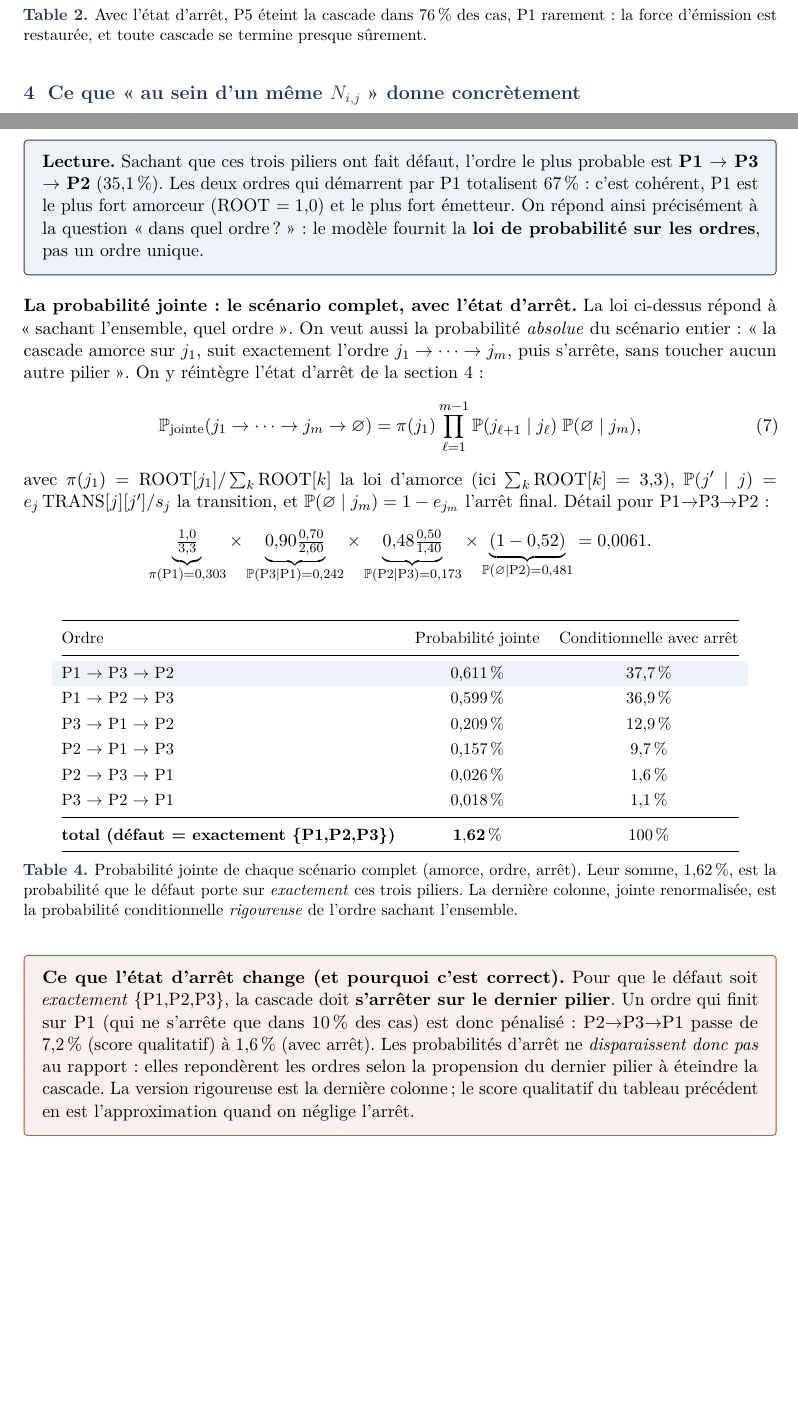
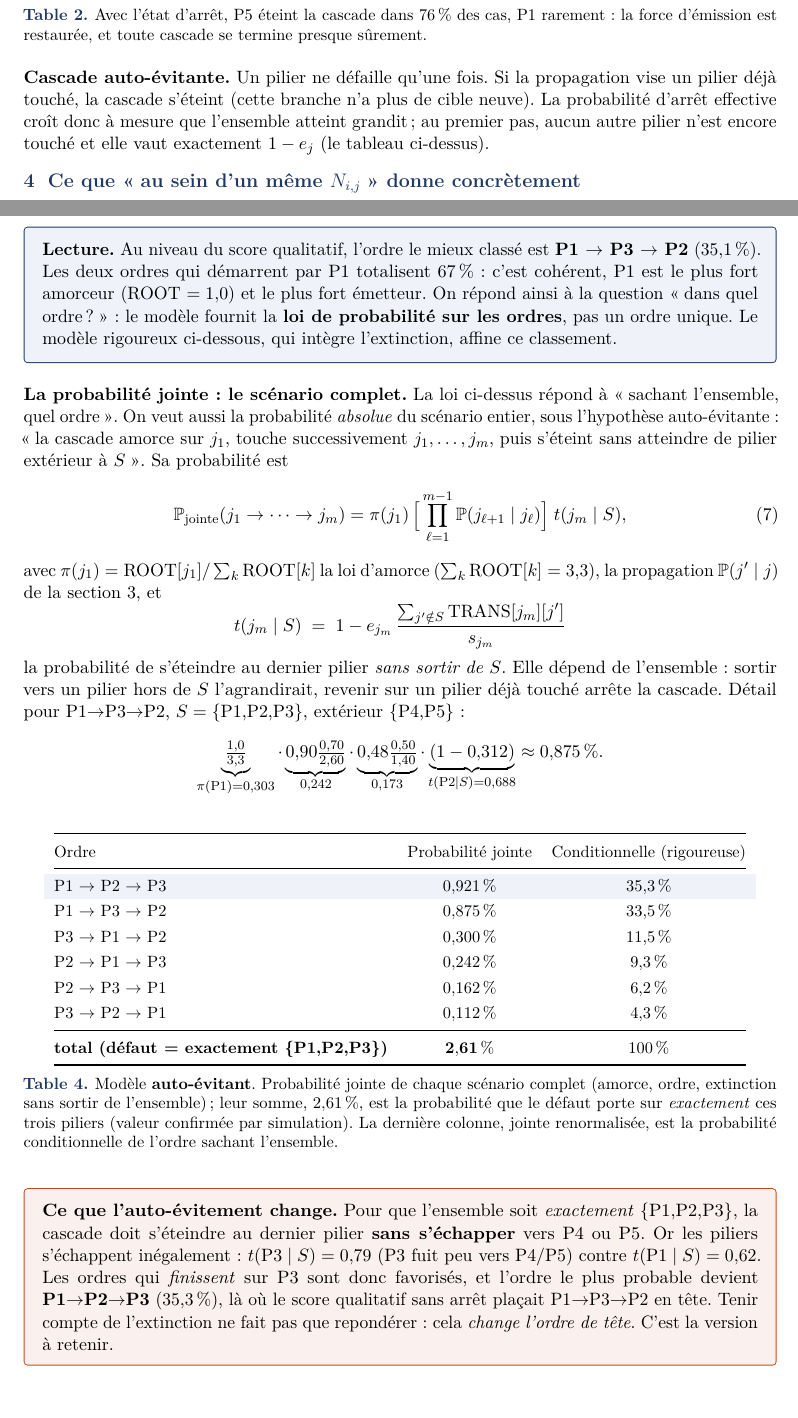
Before and after one commit to kelian19/M-moire-, a LaTeX document (exploratory/cascade_qualitative/draft_probas_conditionnelles.tex): two parts of pages 2 and 4 of 6, joined at a grey line, cut so that both start at the same text, the shorter picture padded with empty space. Compiled offline with pdfLaTeX.

Commit message:
Draft probas conditionnelles : modele auto-evitant (correction de la proba jointe)
La proba jointe supposait implicitement une marche libre : sommer les 6
chemins auto-evitants sous-estimait P(exactement l'ensemble) (1,62% au lieu
de 2,61%, verifie par simulation). On adopte un modele auto-evitant explicite
(un pilier ne defaille qu'une fois ; une propagation vers un pilier deja
tombe eteint la cascade). La proba d'extinction au dernier pilier devient
t(jm|S)=1-e*(sortie hors de S)/s, dependante de l'ensemble.

Consequence : l'ordre le plus probable change de tete (P1->P2->P3 a 35,3%
au lieu de P1->P3->P2), car finir sur P3 (qui fuit peu vers P4/P5) est le
plus compatible avec un ensemble ferme. Sections 3, 4 et 5 alignees.

```diff
--- a/exploratory/cascade_qualitative/draft_probas_conditionnelles.tex
+++ b/exploratory/cascade_qualitative/draft_probas_conditionnelles.tex
@@ -146,3 +146,7 @@ $\mathbb P(\text{arrêt}\mid j) = 1-e_j$ & $0{,}10$ & $0{,}48$ & $0{,}52$ & $0{,
 d'émission est restaurée, et toute cascade se termine presque sûrement.}
 \end{table}
 
+\noindent\textbf{Cascade auto-évitante.} Un pilier ne défaille qu'une fois. Si la propagation
+vise un pilier déjà touché, la cascade s'éteint (cette branche n'a plus de cible neuve). La
+probabilité d'arrêt effective croît donc à mesure que l'ensemble atteint grandit ; au premier
+pas, aucun autre pilier n'est encore touché et elle vaut exactement $1-e_j$ (le tableau ci-dessus).
@@ -223,64 +228,70 @@ intègre l'état d'arrêt est donnée plus bas.}
 \end{table}
 
 \begin{cle}
-\textbf{Lecture.} Sachant que ces trois piliers ont fait défaut, l'ordre le plus probable est
+\textbf{Lecture.} Au niveau du score qualitatif, l'ordre le mieux classé est
 \textbf{P1 $\to$ P3 $\to$ P2} ($35{,}1\,\%$). Les deux ordres qui démarrent par P1 totalisent
 $67\,\%$ : c'est cohérent, P1 est le plus fort amorceur (ROOT $=1{,}0$) et le plus fort émetteur.
-On répond ainsi précisément à la question \og{}dans quel ordre~?\fg{} : le modèle fournit la
-\textbf{loi de probabilité sur les ordres}, pas un ordre unique.
+On répond ainsi à la question \og{}dans quel ordre~?\fg{} : le modèle fournit la \textbf{loi de
+probabilité sur les ordres}, pas un ordre unique. Le modèle rigoureux ci-dessous, qui intègre
+l'extinction, affine ce classement.
 \end{cle}
 
 \medskip
-\noindent\textbf{La probabilité jointe : le scénario complet, avec l'état d'arrêt.} La loi
-ci-dessus répond à \og{}sachant l'ensemble, quel ordre\fg{}. On veut aussi la probabilité
-\emph{absolue} du scénario entier : \og{}la cascade amorce sur $j_1$, suit exactement l'ordre
-$j_1\to\dots\to j_m$, puis s'arrête, sans toucher aucun autre pilier\fg{}. On y réintègre l'état
-d'arrêt de la section~4 :
+\noindent\textbf{La probabilité jointe : le scénario complet.} La loi ci-dessus répond à
+\og{}sachant l'ensemble, quel ordre\fg{}. On veut aussi la probabilité \emph{absolue} du scénario
+entier, sous l'hypothèse auto-évitante : \og{}la cascade amorce sur $j_1$, touche successivement
+$j_1,\dots,j_m$, puis s'éteint sans atteindre de pilier extérieur à $S$\fg{}. Sa probabilité est
 \begin{equation}
-\mathbb P_{\text{jointe}}(j_1\to\dots\to j_m\to\varnothing)
-= \pi(j_1)\prod_{\ell=1}^{m-1}\mathbb P(j_{\ell+1}\mid j_\ell)\;\mathbb P(\varnothing\mid j_m),
+\mathbb P_{\text{jointe}}(j_1\to\dots\to j_m)
+= \pi(j_1)\,\Big[\prod_{\ell=1}^{m-1}\mathbb P(j_{\ell+1}\mid j_\ell)\Big]\;t(j_m\mid S),
 \end{equation}
-avec $\pi(j_1)=\text{ROOT}[j_1]/\sum_k\text{ROOT}[k]$ la loi d'amorce (ici $\sum_k\text{ROOT}[k]=3{,}3$),
-$\mathbb P(j'\mid j)=e_j\,\text{TRANS}[j][j']/s_j$ la transition, et
-$\mathbb P(\varnothing\mid j_m)=1-e_{j_m}$ l'arrêt final. Détail pour P1$\to$P3$\to$P2 :
+avec $\pi(j_1)=\text{ROOT}[j_1]/\sum_k\text{ROOT}[k]$ la loi d'amorce ($\sum_k\text{ROOT}[k]=3{,}3$), la
+propagation $\mathbb P(j'\mid j)$ de la section~3, et
 \[
-\underbrace{\tfrac{1{,}0}{3{,}3}}_{\pi(\text{P1})=0{,}303}\times
-\underbrace{0{,}90\tfrac{0{,}70}{2{,}60}}_{\mathbb P(\text{P3}\mid\text{P1})=0{,}242}\times
-\underbrace{0{,}48\tfrac{0{,}50}{1{,}40}}_{\mathbb P(\text{P2}\mid\text{P3})=0{,}173}\times
-\underbrace{(1-0{,}52)}_{\mathbb P(\varnothing\mid\text{P2})=0{,}481}
-= 0{,}0061 .
+t(j_m\mid S)\;=\;1 - e_{j_m}\,\frac{\sum_{j'\notin S}\text{TRANS}[j_m][j']}{s_{j_m}}
+\]
+la probabilité de s'éteindre au dernier pilier \emph{sans sortir de $S$}. Elle dépend de
+l'ensemble : sortir vers un pilier hors de $S$ l'agrandirait, revenir sur un pilier déjà touché
+arrête la cascade. Détail pour P1$\to$P3$\to$P2, $S=\{$P1,P2,P3$\}$, extérieur $\{$P4,P5$\}$ :
+\[
+\underbrace{\tfrac{1{,}0}{3{,}3}}_{\pi(\text{P1})=0{,}303}\cdot
+\underbrace{0{,}90\tfrac{0{,}70}{2{,}60}}_{0{,}242}\cdot
+\underbrace{0{,}48\tfrac{0{,}50}{1{,}40}}_{0{,}173}\cdot
+\underbrace{(1-0{,}312)}_{t(\text{P2}\mid S)=0{,}688}
+\approx 0{,}875\,\% .
 \]
 
 \begin{table}[h]\centering\small
 \renewcommand{\arraystretch}{1.3}
 \begin{tabular}{@{}lcc@{}}
 \toprule
-Ordre & Probabilité jointe & Conditionnelle avec arrêt \\
+Ordre & Probabilité jointe & Conditionnelle (rigoureuse) \\
 \midrule
-\rowcolor{lightblue!40} P1 $\to$ P3 $\to$ P2 & $0{,}611\,\%$ & $37{,}7\,\%$ \\
-P1 $\to$ P2 $\to$ P3 & $0{,}599\,\%$ & $36{,}9\,\%$ \\
-P3 $\to$ P1 $\to$ P2 & $0{,}209\,\%$ & $12{,}9\,\%$ \\
-P2 $\to$ P1 $\to$ P3 & $0{,}157\,\%$ & $9{,}7\,\%$ \\
-P2 $\to$ P3 $\to$ P1 & $0{,}026\,\%$ & $1{,}6\,\%$ \\
-P3 $\to$ P2 $\to$ P1 & $0{,}018\,\%$ & $1{,}1\,\%$ \\
+\rowcolor{lightblue!40} P1 $\to$ P2 $\to$ P3 & $0{,}921\,\%$ & $35{,}3\,\%$ \\
+P1 $\to$ P3 $\to$ P2 & $0{,}875\,\%$ & $33{,}5\,\%$ \\
+P3 $\to$ P1 $\to$ P2 & $0{,}300\,\%$ & $11{,}5\,\%$ \\
+P2 $\to$ P1 $\to$ P3 & $0{,}242\,\%$ & $9{,}3\,\%$ \\
+P2 $\to$ P3 $\to$ P1 & $0{,}162\,\%$ & $6{,}2\,\%$ \\
+P3 $\to$ P2 $\to$ P1 & $0{,}112\,\%$ & $4{,}3\,\%$ \\
 \midrule
-\textbf{total (défaut = exactement \{P1,P2,P3\})} & $\mathbf{1{,}62\,\%}$ & $100\,\%$ \\
+\textbf{total (défaut = exactement \{P1,P2,P3\})} & $\mathbf{2{,}61\,\%}$ & $100\,\%$ \\
 \bottomrule
 \end{tabular}
-\caption{Probabilité jointe de chaque scénario complet (amorce, ordre, arrêt). Leur somme,
-$1{,}62\,\%$, est la probabilité que le défaut porte sur \emph{exactement} ces trois piliers. La
-dernière colonne, jointe renormalisée, est la probabilité conditionnelle \emph{rigoureuse} de
-l'ordre sachant l'ensemble.}
+\caption{Modèle \textbf{auto-évitant}. Probabilité jointe de chaque scénario complet (amorce,
+ordre, extinction sans sortir de l'ensemble) ; leur somme, $2{,}61\,\%$, est la probabilité que le
+défaut porte sur \emph{exactement} ces trois piliers (valeur confirmée par simulation). La
+dernière colonne, jointe renormalisée, est la probabilité conditionnelle de l'ordre sachant
+l'ensemble.}
 \end{table}
 
 \begin{attention}
-\textbf{Ce que l'état d'arrêt change (et pourquoi c'est correct).} Pour que le défaut soit
-\emph{exactement} $\{$P1,P2,P3$\}$, la cascade doit \textbf{s'arrêter sur le dernier pilier}.
-Un ordre qui finit sur P1 (qui ne s'arrête que dans $10\,\%$ des cas) est donc pénalisé : P2$\to$P3$\to$P1
-passe de $7{,}2\,\%$ (score qualitatif) à $1{,}6\,\%$ (avec arrêt). Les probabilités d'arrêt ne
-\emph{disparaissent donc pas} au rapport : elles repondèrent les ordres selon la propension du
-dernier pilier à éteindre la cascade. La version rigoureuse est la dernière colonne ; le score
-qualitatif du tableau précédent en est l'approximation quand on néglige l'arrêt.
+\textbf{Ce que l'auto-évitement change.} Pour que l'ensemble soit \emph{exactement}
+$\{$P1,P2,P3$\}$, la cascade doit s'éteindre au dernier pilier \textbf{sans s'échapper} vers P4
+ou P5. Or les piliers s'échappent inégalement : $t(\text{P3}\mid S)=0{,}79$ (P3 fuit peu vers
+P4/P5) contre $t(\text{P1}\mid S)=0{,}62$. Les ordres qui \emph{finissent} sur P3 sont donc
+favorisés, et l'ordre le plus probable devient \textbf{P1$\to$P2$\to$P3} ($35{,}3\,\%$), là où le
+score qualitatif sans arrêt plaçait P1$\to$P3$\to$P2 en tête. Tenir compte de l'extinction ne fait
+pas que repondérer : cela \emph{change l'ordre de tête}. C'est la version à retenir.
 \end{attention}
 
 \section{Le jour où l'on aura des données}
```
Also changed, not shown: exploratory/cascade_qualitative/draft_probas_conditionnelles.pdf, exploratory/cascade_qualitative/draft_probas_conditionnelles.tex (11 more changed lines).
